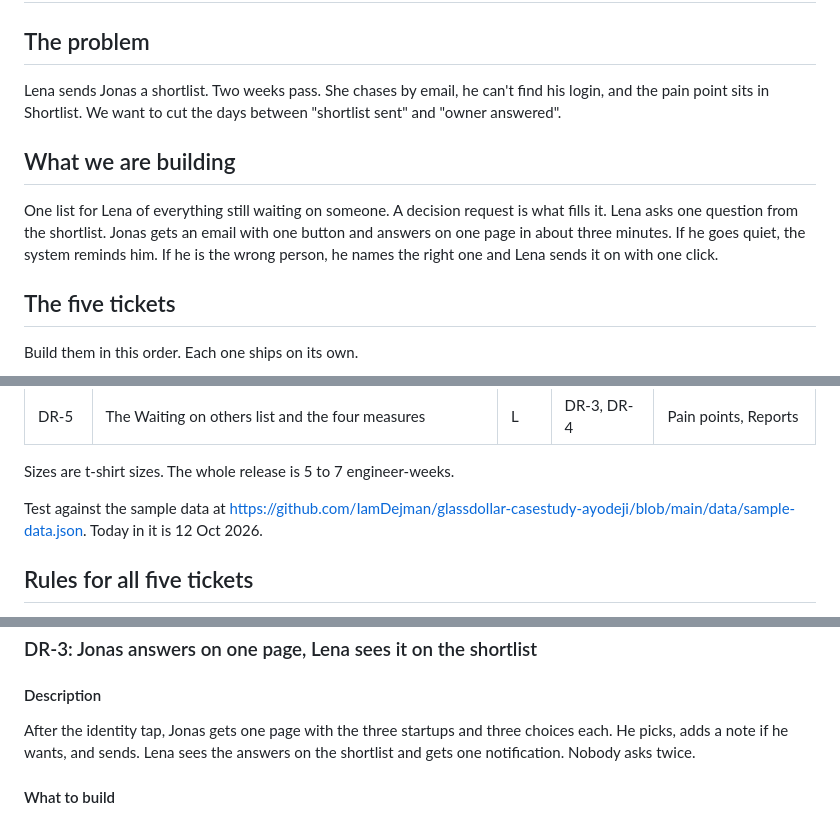
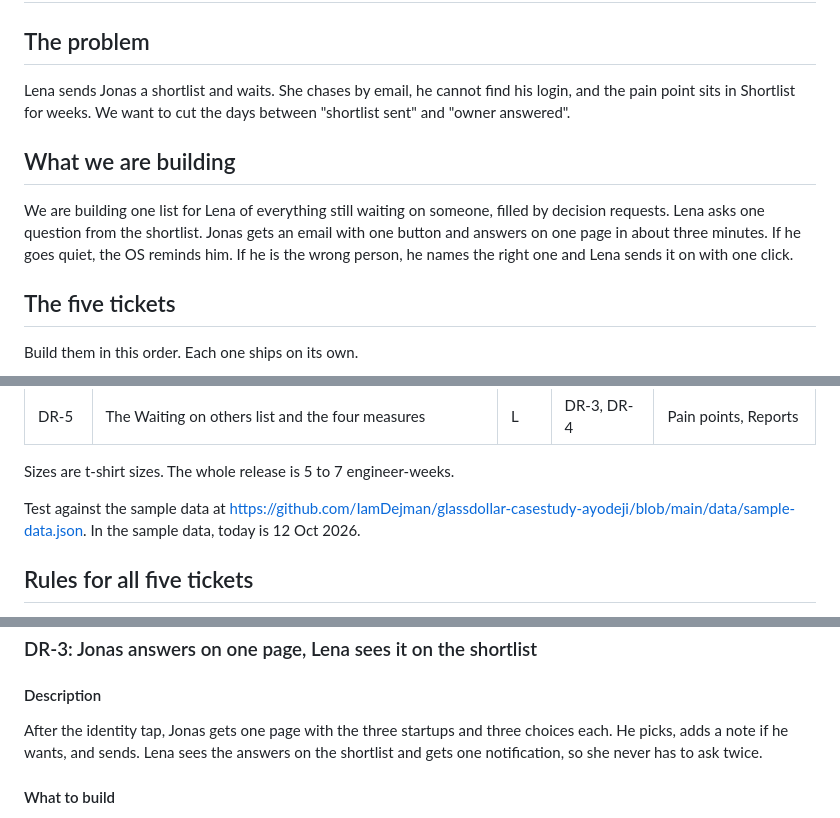
Before and after one commit to IamDejman/glassdollar-casestudy-ayodeji, a Markdown page: TICKETS.md, 3 parts joined by grey strips. Drawn GitHub-style.

Commit message:
Tickets: plain prose in the intro and descriptions (#26)

```diff
--- a/TICKETS.md
+++ b/TICKETS.md
@@ -2,11 +2,11 @@
 
 ## The problem
 
-Lena sends Jonas a shortlist. Two weeks pass. She chases by email, he can't find his login, and the pain point sits in Shortlist. We want to cut the days between "shortlist sent" and "owner answered".
+Lena sends Jonas a shortlist and waits. She chases by email, he cannot find his login, and the pain point sits in Shortlist for weeks. We want to cut the days between "shortlist sent" and "owner answered".
 
 ## What we are building
 
-One list for Lena of everything still waiting on someone. A decision request is what fills it. Lena asks one question from the shortlist. Jonas gets an email with one button and answers on one page in about three minutes. If he goes quiet, the system reminds him. If he is the wrong person, he names the right one and Lena sends it on with one click.
+We are building one list for Lena of everything still waiting on someone, filled by decision requests. Lena asks one question from the shortlist. Jonas gets an email with one button and answers on one page in about three minutes. If he goes quiet, the OS reminds him. If he is the wrong person, he names the right one and Lena sends it on with one click.
 
 ## The five tickets
 
@@ -22,7 +22,7 @@ Build them in this order. Each one ships on its own.
 
 Sizes are t-shirt sizes. The whole release is 5 to 7 engineer-weeks.
 
-Test against the sample data at https://github.com/IamDejman/glassdollar-casestudy-ayodeji/blob/main/data/sample-data.json. Today in it is 12 Oct 2026.
+Test against the sample data at https://github.com/IamDejman/glassdollar-casestudy-ayodeji/blob/main/data/sample-data.json. In the sample data, today is 12 Oct 2026.
 
 ## Rules for all five tickets
 
@@ -145,7 +150,7 @@ Jonas gets one email with one button. He taps it, confirms it is him, and lands
 
 #### Description
 
-After the identity tap, Jonas gets one page with the three startups and three choices each. He picks, adds a note if he wants, and sends. Lena sees the answers on the shortlist and gets one notification. Nobody asks twice.
+After the identity tap, Jonas gets one page with the three startups and three choices each. He picks, adds a note if he wants, and sends. Lena sees the answers on the shortlist and gets one notification, so she never has to ask twice.
 
 #### What to build
 
```
Also changed, not shown: other parts of TICKETS.md (+8 -3 lines).
